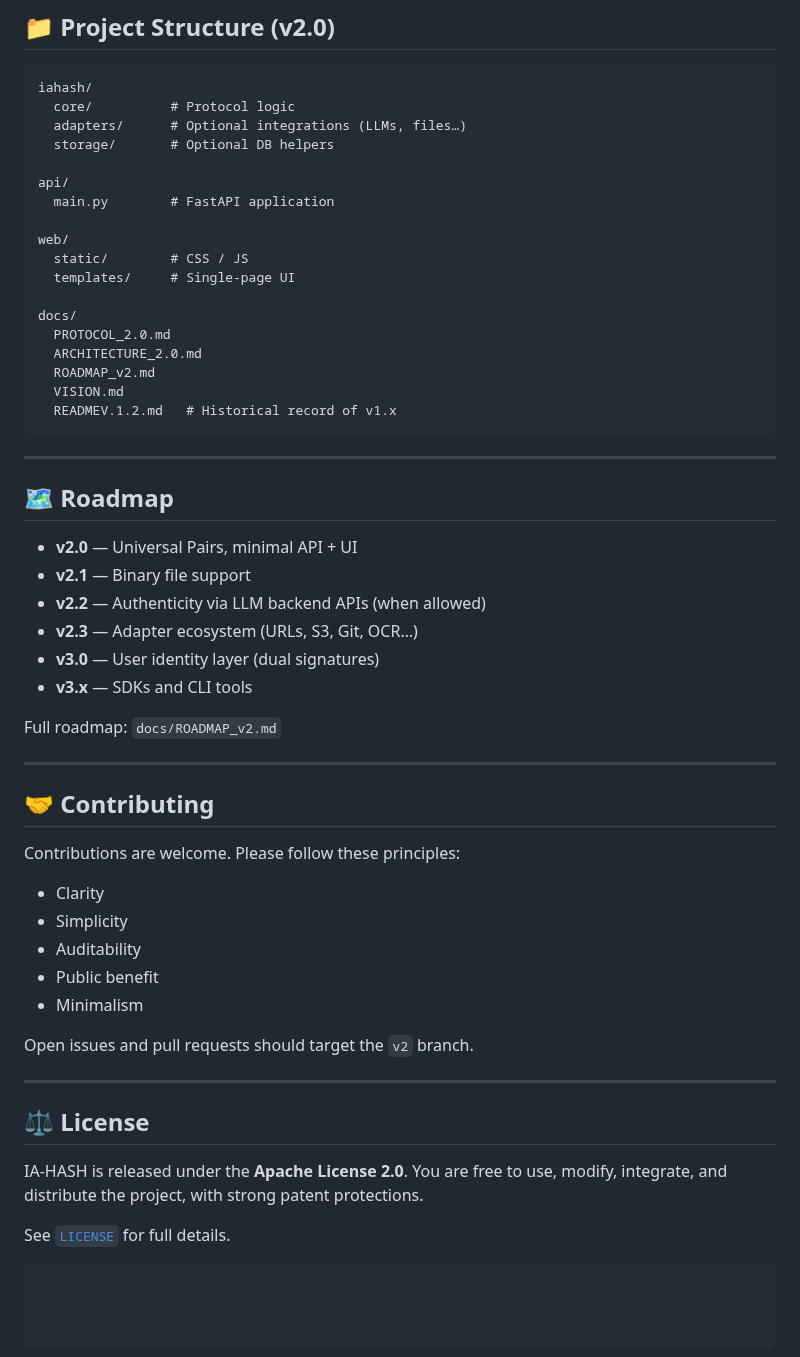
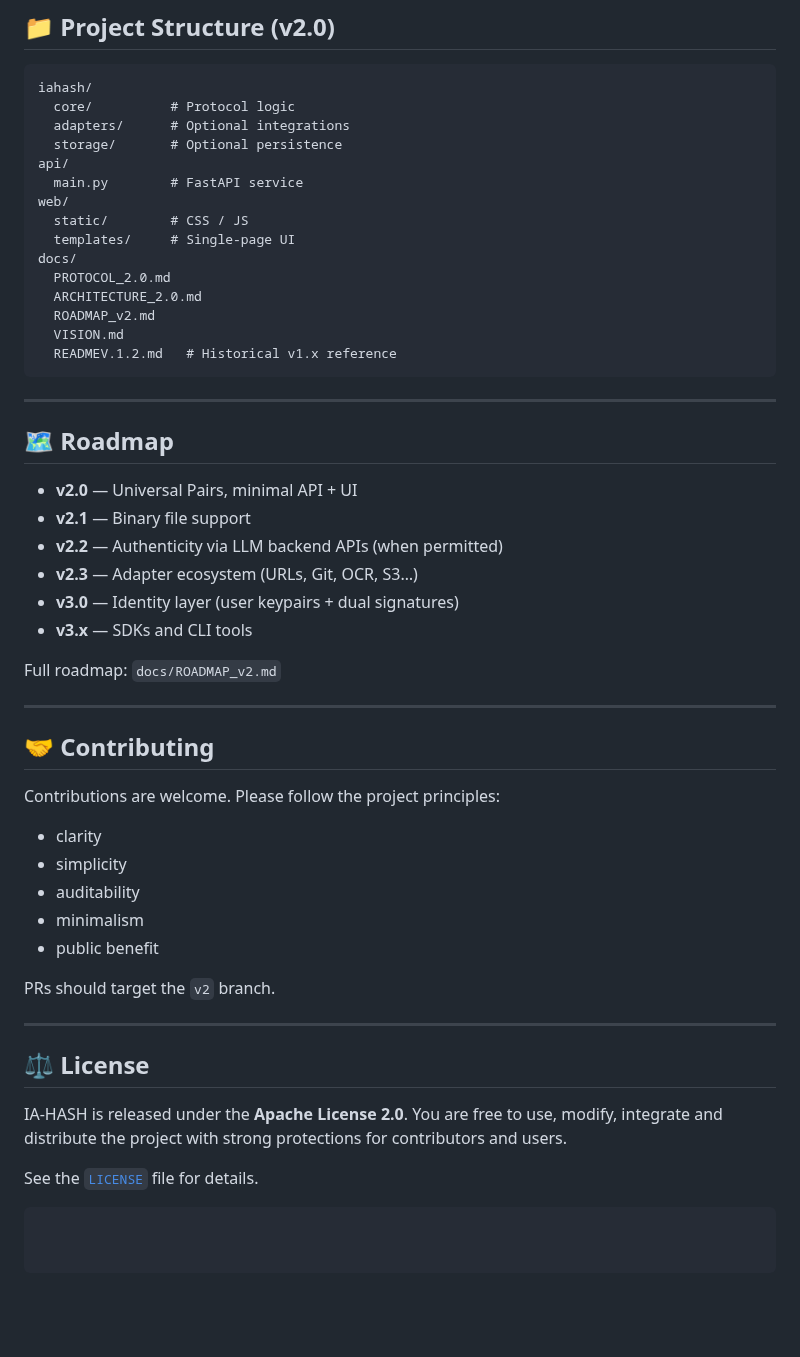
Before and after one commit to IAHASH/iahash, a Markdown page: README.md, the part around one of its changes. GitHub-like rendering; blank space fills up the shorter version.

````diff
--- a/README.md
+++ b/README.md
@@ -207,22 +206,19 @@ uvicorn api.main:app --reload
 ```
 iahash/
   core/          # Protocol logic
-  adapters/      # Optional integrations (LLMs, files…)
-  storage/       # Optional DB helpers
-
+  adapters/      # Optional integrations
+  storage/       # Optional persistence
 api/
-  main.py        # FastAPI application
-
+  main.py        # FastAPI service
 web/
   static/        # CSS / JS
   templates/     # Single-page UI
-
 docs/
   PROTOCOL_2.0.md
   ARCHITECTURE_2.0.md
   ROADMAP_v2.md
   VISION.md
-  READMEV.1.2.md   # Historical record of v1.x
+  READMEV.1.2.md   # Historical v1.x reference
 ```
 
 ---
@@ -231,9 +227,9 @@ docs/
 
 * **v2.0** — Universal Pairs, minimal API + UI
 * **v2.1** — Binary file support
-* **v2.2** — Authenticity via LLM backend APIs (when allowed)
-* **v2.3** — Adapter ecosystem (URLs, S3, Git, OCR…)
-* **v3.0** — User identity layer (dual signatures)
+* **v2.2** — Authenticity via LLM backend APIs (when permitted)
+* **v2.3** — Adapter ecosystem (URLs, Git, OCR, S3…)
+* **v3.0** — Identity layer (user keypairs + dual signatures)
 * **v3.x** — SDKs and CLI tools
 
 Full roadmap: `docs/ROADMAP_v2.md`
@@ -243,23 +239,24 @@ Full roadmap: `docs/ROADMAP_v2.md`
 ## 🤝 Contributing
 
 Contributions are welcome.
-Please follow these principles:
+Please follow the project principles:
 
-* Clarity
-* Simplicity
-* Auditability
-* Public benefit
-* Minimalism
+* clarity
+* simplicity
+* auditability
+* minimalism
+* public benefit
 
-Open issues and pull requests should target the `v2` branch.
+PRs should target the `v2` branch.
 
 ---
 
 ## ⚖ License
 
 IA-HASH is released under the **Apache License 2.0**.
-You are free to use, modify, integrate, and distribute the project, with strong patent protections.
+You are free to use, modify, integrate and distribute the project
+with strong protections for contributors and users.
 
-See [`LICENSE`](./LICENSE) for full details.
+See the [`LICENSE`](./LICENSE) file for details.
 
 ```
````
Also changed, not shown: other parts of README.md (+51 -52 lines).
